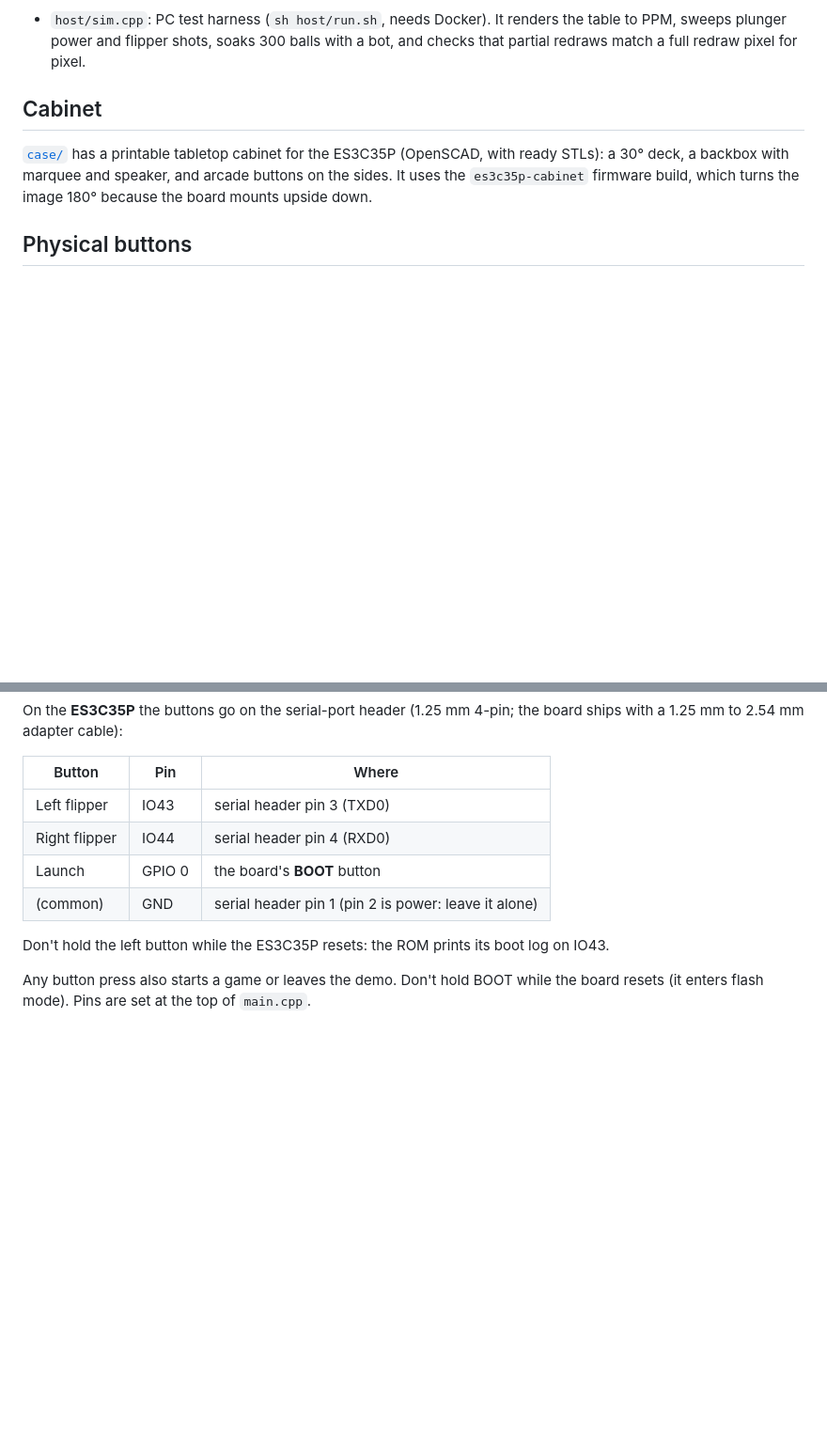
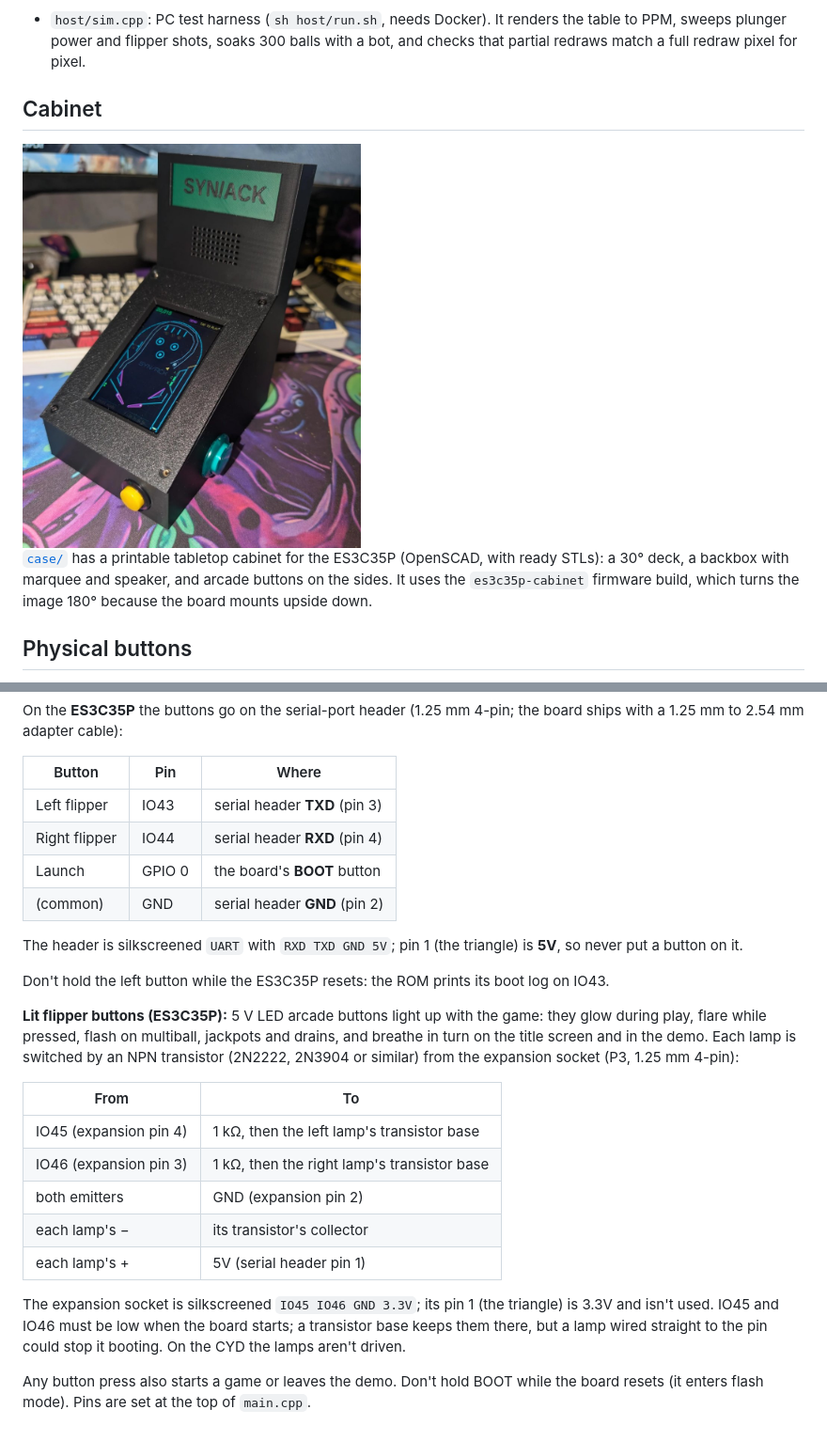
Before and after one commit to magikh0e/synack-pinball, a Markdown page: README.md, 2 parts joined by grey strips. Shown at 94% size. GitHub-like rendering; pictures changed too: docs/cabinet.jpg (added); blank space fills up the shorter version.

```diff
--- a/README.md
+++ b/README.md
@@ -116,6 +116,8 @@ schematic, ST77922 specification and example code.
 
 ## Cabinet
 
+<img src="docs/cabinet.jpg" alt="the printed cabinet running the demo" width="360">
+
 [`case/`](case/README.md) has a printable tabletop cabinet for the ES3C35P (OpenSCAD, with
 ready STLs): a 30° deck, a backbox with marquee and speaker, and arcade buttons on
 the sides. It uses the `es3c35p-cabinet` firmware build, which turns the image
@@ -139,13 +141,36 @@ board ships with a 1.25 mm to 2.54 mm adapter cable):
 
 | Button | Pin | Where |
 |---|---|---|
-| Left flipper | IO43 | serial header pin 3 (TXD0) |
-| Right flipper | IO44 | serial header pin 4 (RXD0) |
+| Left flipper | IO43 | serial header **TXD** (pin 3) |
+| Right flipper | IO44 | serial header **RXD** (pin 4) |
 | Launch | GPIO 0 | the board's **BOOT** button |
-| (common) | GND | serial header pin 1 (pin 2 is power: leave it alone) |
+| (common) | GND | serial header **GND** (pin 2) |
+
+The header is silkscreened `UART` with `RXD TXD GND 5V`; pin 1 (the triangle)
+is **5V**, so never put a button on it.
 
 Don't hold the left button while the ES3C35P resets: the ROM prints its boot
 log on IO43.
 
+**Lit flipper buttons (ES3C35P):** 5 V LED arcade buttons light up with the
+game: they glow during play, flare while pressed, flash on multiball, jackpots
+and drains, and breathe in turn on the title screen and in the demo. Each
+lamp is switched by an NPN transistor (2N2222, 2N3904 or similar) from the
+expansion socket (P3, 1.25 mm 4-pin):
+
+| From | To |
+|---|---|
+| IO45 (expansion pin 4) | 1 kΩ, then the left lamp's transistor base |
+| IO46 (expansion pin 3) | 1 kΩ, then the right lamp's transistor base |
+| both emitters | GND (expansion pin 2) |
+| each lamp's − | its transistor's collector |
+| each lamp's + | 5V (serial header pin 1) |
+
+The expansion socket is silkscreened `IO45 IO46 GND 3.3V`; its pin 1 (the
+triangle) is 3.3V and isn't used. IO45 and IO46 must be low when the board
+starts; a transistor base keeps them there, but a lamp wired straight to the
+pin could stop it booting.
+On the CYD the lamps aren't driven.
+
 Any button press also starts a game or leaves the demo. Don't hold BOOT while
 the board resets (it enters flash mode). Pins are set at the top of `main.cpp`.
```
Also changed, not shown: case/README.md (+22 -11 lines), 6 other files.
